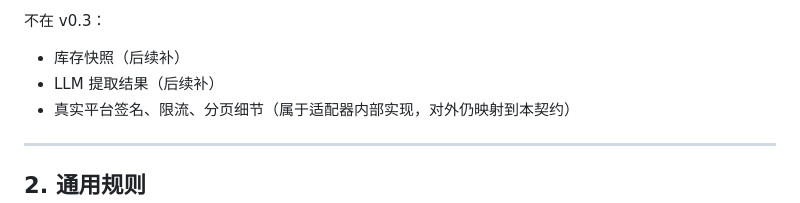
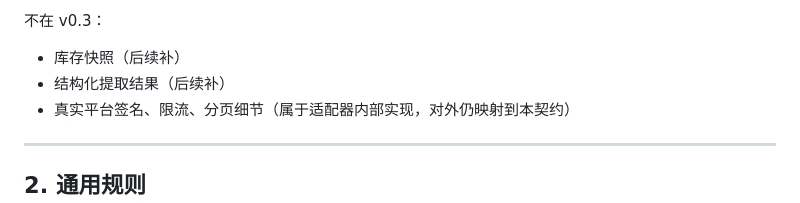
Before and after one commit to kuku9-sama/ecom-ops-tools, a Markdown page: docs/CONTRACT.md, the part around the change. Rendered like a GitHub page.

```diff
--- a/docs/CONTRACT.md
+++ b/docs/CONTRACT.md
@@ -23,7 +23,7 @@ v0.3 覆盖：
 不在 v0.3：
 
 - 库存快照（后续补）
-- LLM 提取结果（后续补）
+- 结构化提取结果（后续补）
 - 真实平台签名、限流、分页细节（属于适配器内部实现，对外仍映射到本契约）
 
 ---
```
Also changed, not shown: docs/DEMO.md (+7 -7 lines).
